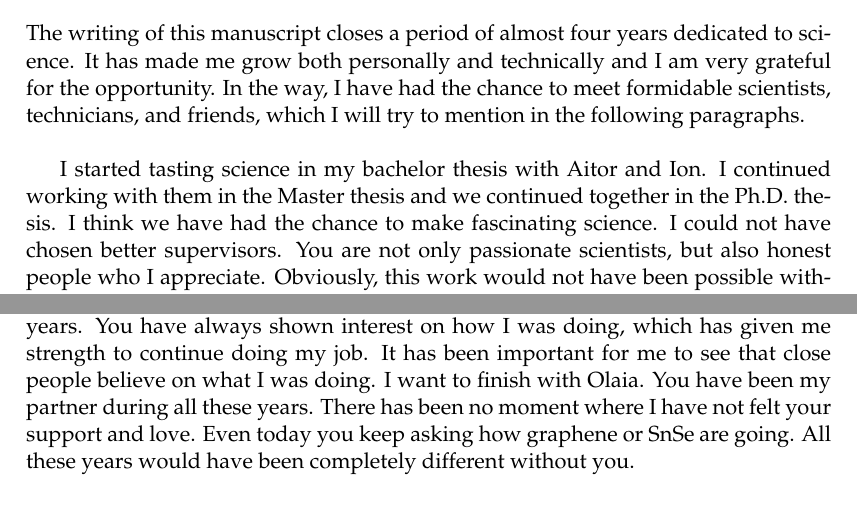
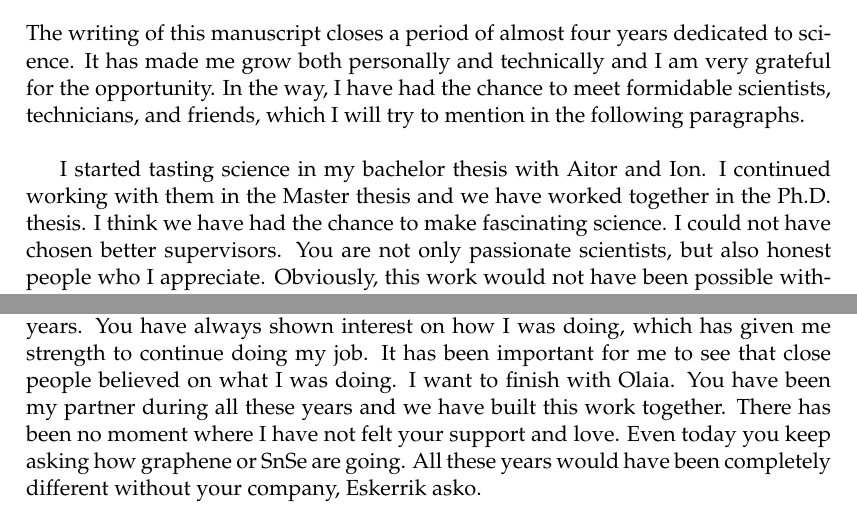
Before and after one commit to unaiase/tesia, a LaTeX thesis (main.tex, which reads Acknowledgements/Acknowledgements.tex): two parts of page 157 of 170, joined at a grey line, cut so that both start at the same text. Compiled offline with pdfLaTeX; a LaTeX package or settings file that is missing is left out.

Commit message:
Ion corrections

```diff
--- a/Acknowledgements/Acknowledgements.tex
+++ b/Acknowledgements/Acknowledgements.tex
@@ -7,7 +7,7 @@ personally and technically and I am very grateful for the opportunity. In the wa
 formidable scientists, technicians, and friends, which I will try to mention in the following paragraphs. \\
 
 I started tasting science in my bachelor thesis with Aitor and Ion. I continued working with them in the Master
-thesis and we continued together in the Ph.D. thesis. I think we have had the chance to make fascinating science. I
+thesis and we have worked together in the Ph.D. thesis. I think we have had the chance to make fascinating science. I
 could not have chosen better supervisors. You are not only passionate scientists, but also honest people who I
 appreciate. Obviously, this work would not have been possible without your support and advice. I would specially like
 to thank Ion for his daily and close dedication. \\
@@ -30,6 +30,7 @@ pleasure to spend this time with all of you. \\
 
 Finally I want to thank my family and friends for the support during all these years. You have always shown interest
 on how I was doing, which has given me strength to continue doing my job. It has been important for me to see that
-close people believe on what I was doing. I want to finish with Olaia. You have  been my partner during all these
-years. There has been no moment where I have not felt your support and love. Even today you keep asking how graphene
-or SnSe are going. All these years would have been completely different without you.
+close people believed on what I was doing. I want to finish with Olaia. You have been my partner during all these
+years and we have built this work together. There has been no moment where I have not felt your support and love.
+Even today you keep asking how graphene or SnSe are going. All these years would have been completely different
+without your company, Eskerrik asko.
```
Also changed, not shown: Chapters/Chapter0.tex (+2 -2 lines).
